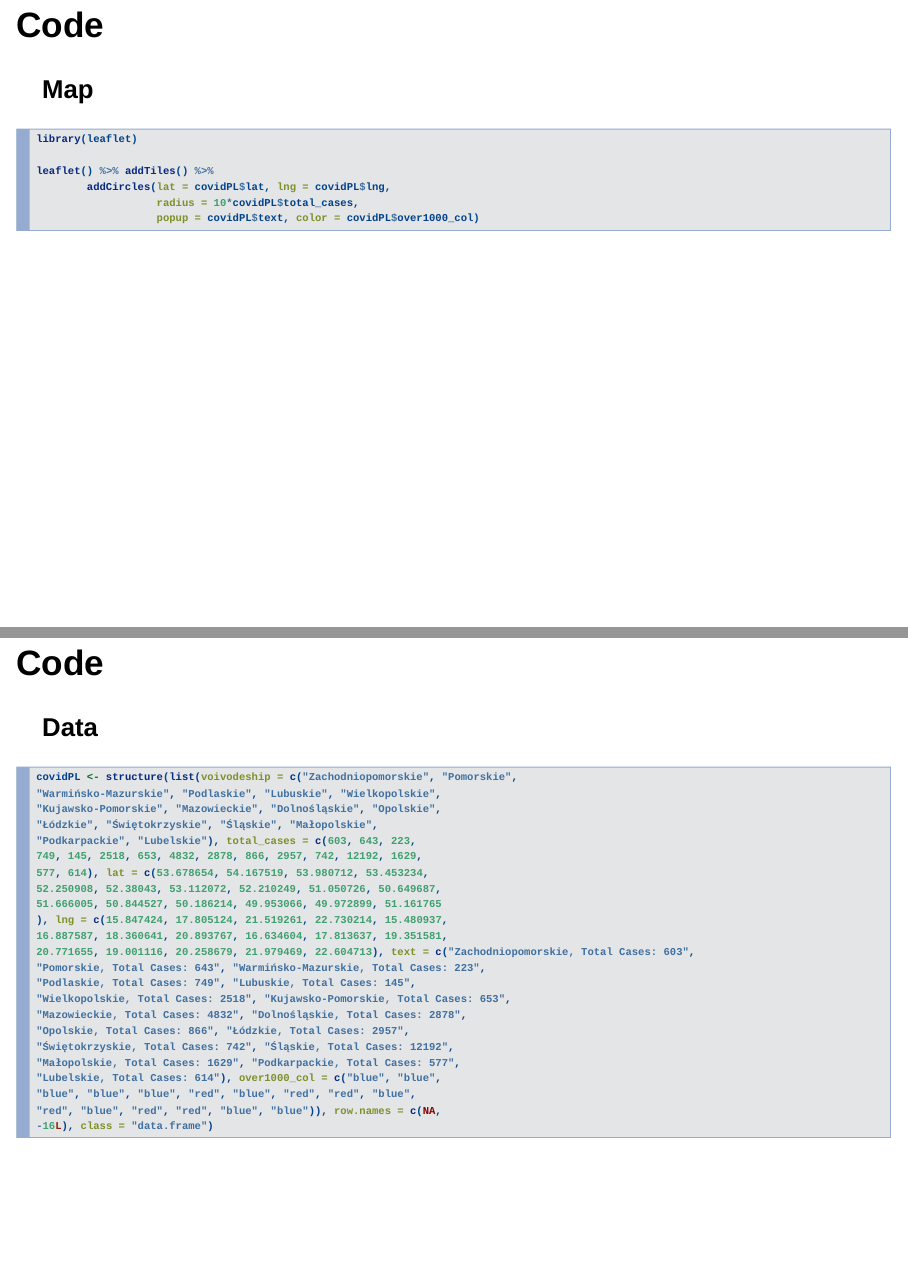
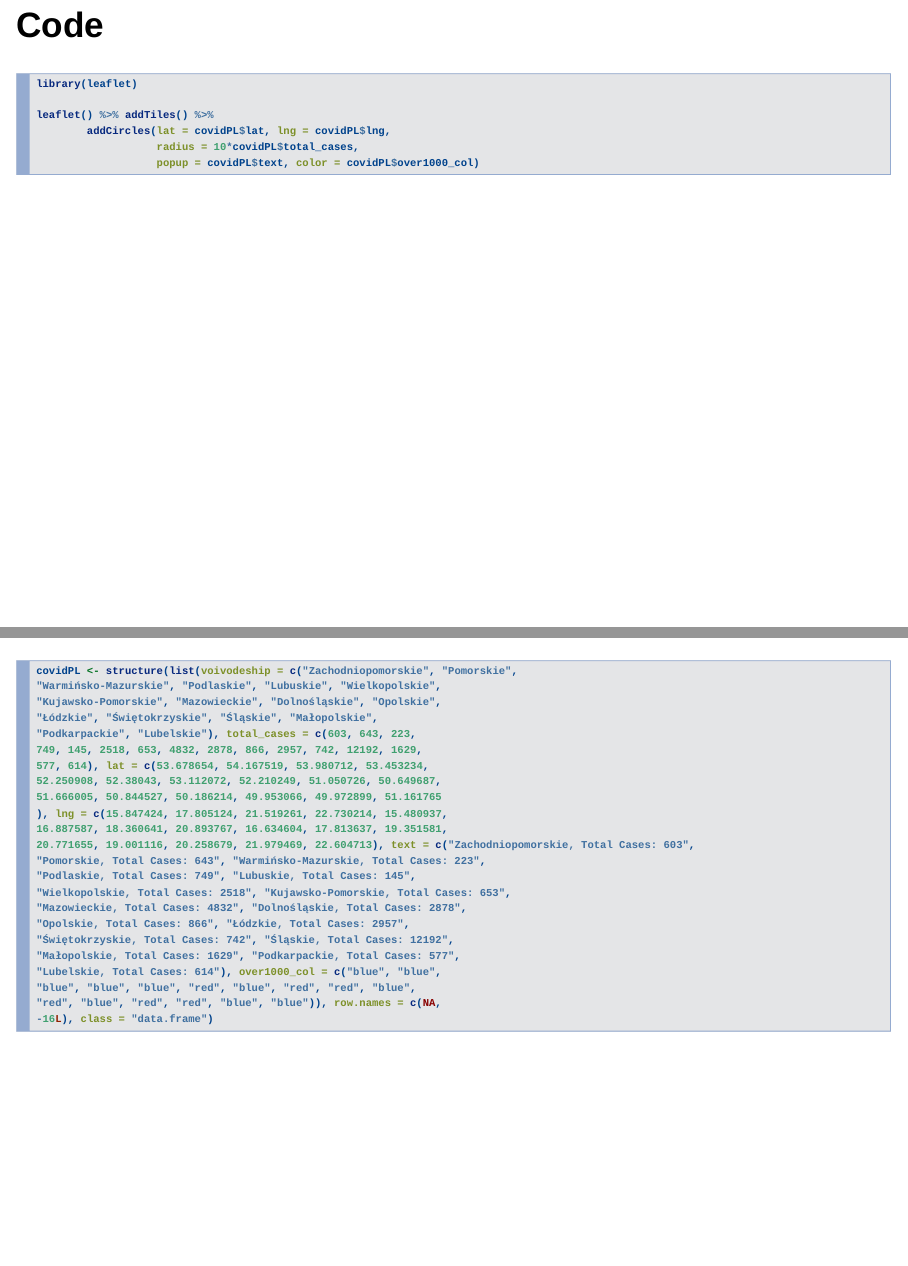
Before and after one commit to kmacierzanka/DataScienceSpecialisation_Course9Week2, an R Markdown document (presentation.Rmd): pages 5 and 6 of 6, joined at a grey line. Rendered offline with R 4.5, knitr and Pandoc, with nearby package versions; drawn as Slidy slides in place of the format the file asks for; some code elsewhere in the file could not run offline; common packages that the code uses without loading them are loaded.

Commit message:
small tweeks

````diff
--- a/presentation.Rmd
+++ b/presentation.Rmd
@@ -52,7 +52,6 @@ leaflet() %>% addTiles() %>%
 
 ## Code
 
-### Map
 ```{r map_code, echo=TRUE, eval=FALSE}
 library(leaflet)
 
@@ -62,9 +61,8 @@ leaflet() %>% addTiles() %>%
                    popup = covidPL$text, color = covidPL$over1000_col)
 ```
 
-## Code
+***
 
-### Data
 ```{r data_code, echo=TRUE, eval=FALSE}
 covidPL <- structure(list(voivodeship = c("Zachodniopomorskie", "Pomorskie",
 "Warmińsko-Mazurskie", "Podlaskie", "Lubuskie", "Wielkopolskie",
````
Also changed, not shown: presentation.html.
